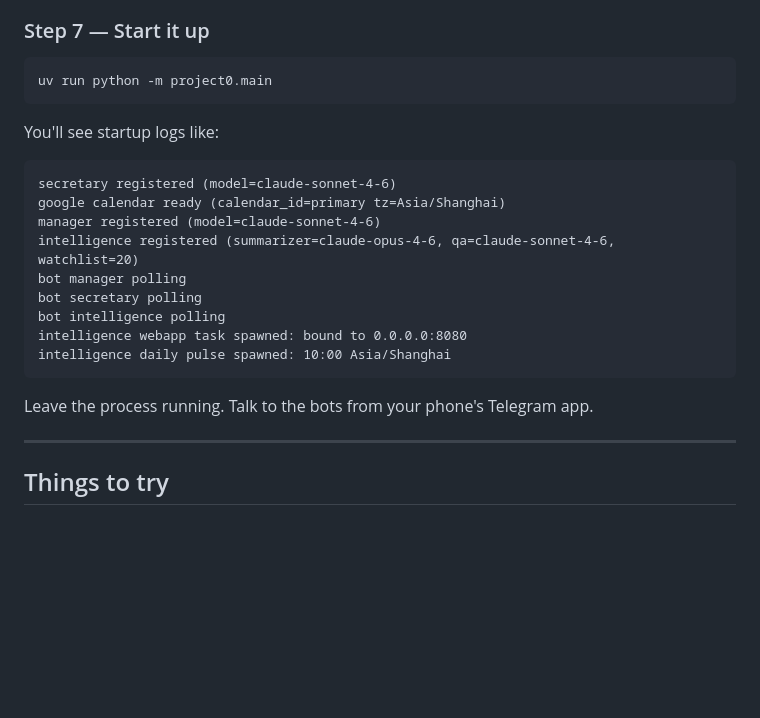
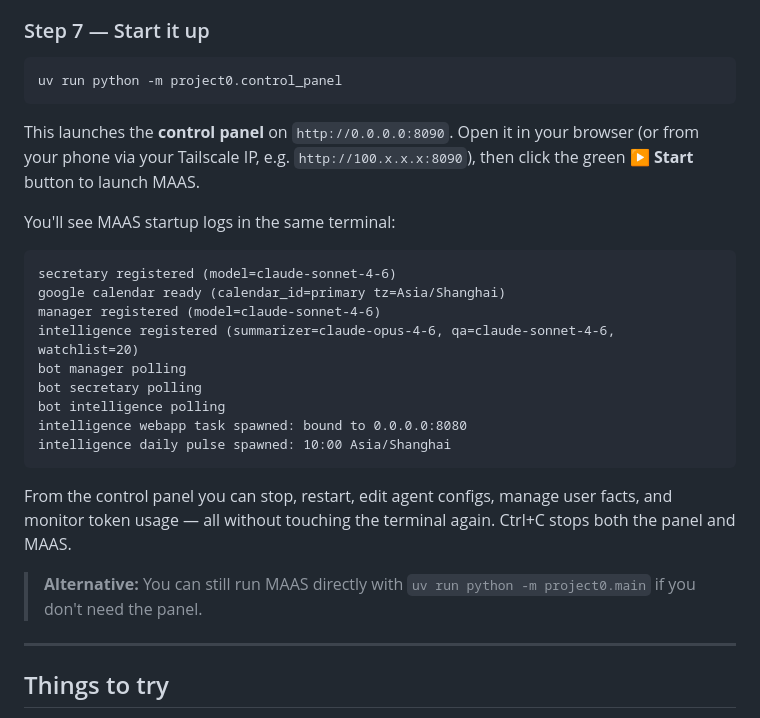
Before and after one commit to blacktheon/Multi-agents-Assistant-System-MAAS-, a Markdown page: README.md, the part around the change. GitHub-like rendering; blank space fills up the shorter version.

Commit message:
docs(readme): change startup instructions to use control panel
The recommended way to start MAAS is now via the control panel.
Direct `python -m project0.main` is kept as an alternative.

Co-Authored-By: Claude Opus 4.6 (1M context) <noreply@anthropic.com>

````diff
--- a/README.md
+++ b/README.md
@@ -144,10 +144,12 @@ Get the Tailscale app from the App Store or Google Play, log in with the same ac
 ### Step 7 — Start it up
 
 ```bash
-uv run python -m project0.main
+uv run python -m project0.control_panel
 ```
 
-You'll see startup logs like:
+This launches the **control panel** on `http://0.0.0.0:8090`. Open it in your browser (or from your phone via your Tailscale IP, e.g. `http://100.x.x.x:8090`), then click the green **▶ Start** button to launch MAAS.
+
+You'll see MAAS startup logs in the same terminal:
 
 ```
 secretary registered (model=claude-sonnet-4-6)
@@ -161,7 +163,9 @@ intelligence webapp task spawned: bound to 0.0.0.0:8080
 intelligence daily pulse spawned: 10:00 Asia/Shanghai
 ```
 
-Leave the process running. Talk to the bots from your phone's Telegram app.
+From the control panel you can stop, restart, edit agent configs, manage user facts, and monitor token usage — all without touching the terminal again. Ctrl+C stops both the panel and MAAS.
+
+> **Alternative:** You can still run MAAS directly with `uv run python -m project0.main` if you don't need the panel.
 
 ---
 
````
